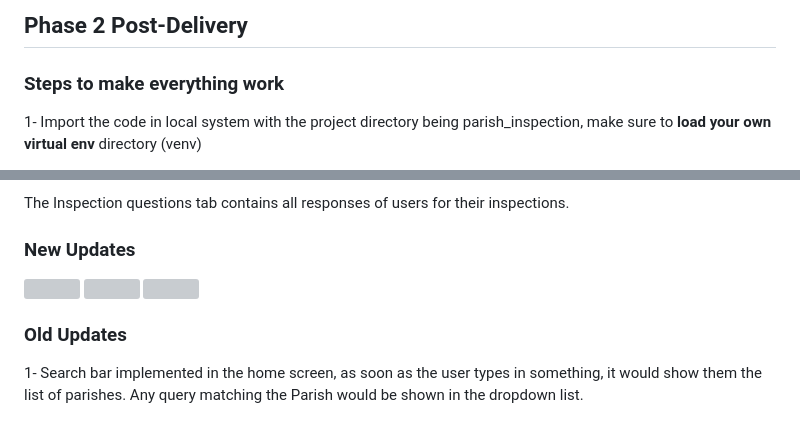
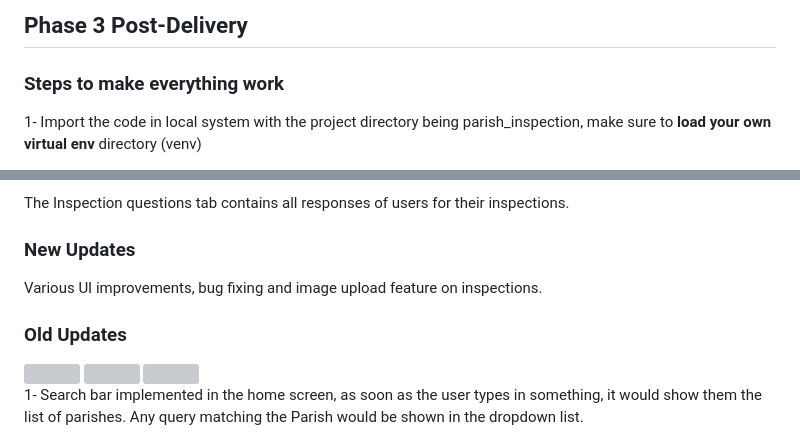
Before and after one commit to KrishT97/Parish-Inspection-Portal, a Markdown page: README.md, 2 parts joined by grey strips. GitHub-like rendering; grey boxes are pictures that could not be loaded.

```diff
--- a/README.md
+++ b/README.md
@@ -1,4 +1,4 @@
-## Phase 2 Post-Delivery
+## Phase 3 Post-Delivery
 ### Steps to make everything work
 
 1- Import the code in local system with the project directory being parish_inspection, make sure to **load your own virtual env** directory (venv)
@@ -76,16 +76,16 @@ The Inspection questions tab contains all responses of users for their inspectio
 
 ### New Updates
 
+Various UI improvements, bug fixing and image upload feature on inspections.
+
+
+###  Old Updates
+
 <img src="https://github.com/KrishT97/parish_inspection/blob/main/extras/test1.png" width="1000"/>
 
 <img src="https://github.com/KrishT97/parish_inspection/blob/main/extras/test2.png" width="1000"/>
 
 <img src="https://github.com/KrishT97/parish_inspection/blob/main/extras/test3.png" width="1000"/>
-
-
-
-
-###  Old Updates
 
 1- Search bar implemented in the home screen, as soon as the user types in something, it would show them the list of parishes. Any query matching the Parish would be shown in the dropdown list.
 
```
